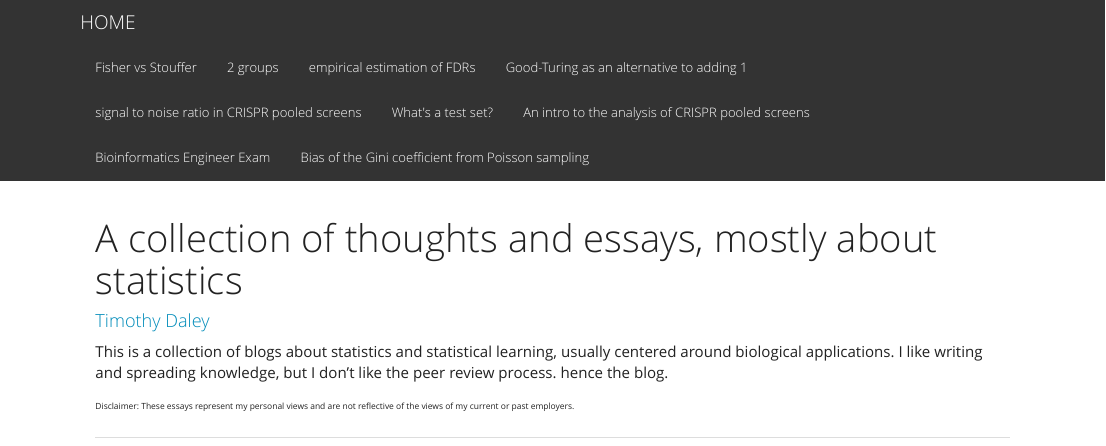
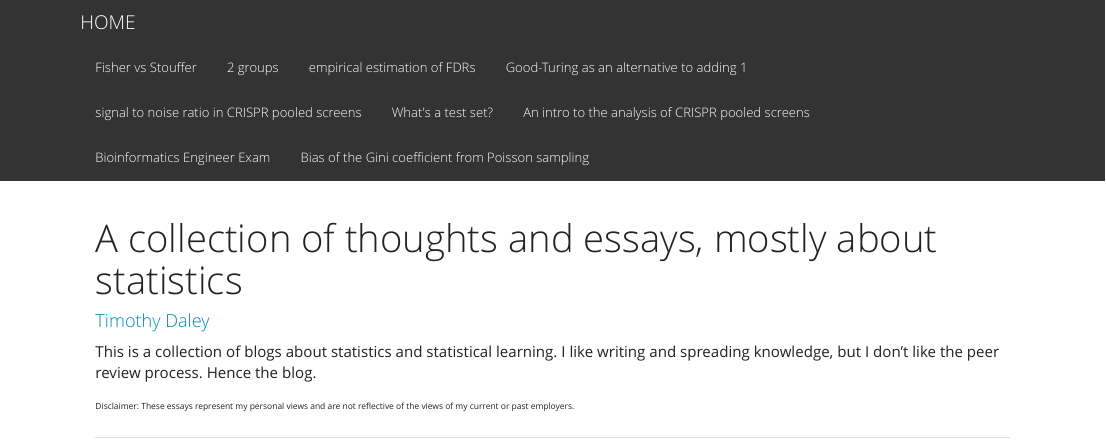
Before and after one commit to timydaley/timydaley.github.io, an R Markdown document (index.Rmd): the page in a window 1100 px wide, from its top. The pictures show the output file index.html that the author committed with the source, opened offline; library style sheets and scripts come from the installed R packages.

Commit message:
update landing page

```diff
--- a/index.Rmd
+++ b/index.Rmd
@@ -7,7 +7,7 @@ output:
 ---
 
 
-This is a collection of blogs about statistics and statistical learning, usually centered around biological applications.  I like writing and spreading knowledge, but I don't like the peer review process. hence the blog.
+This is a collection of blogs about statistics and statistical learning.  I like writing and spreading knowledge, but I don't like the peer review process. Hence the blog.
 
 
 <sub><sup> Disclaimer: These essays represent my personal views and are not reflective of the views of my current or past employers. </sup></sub>
```
Also changed, not shown: index.html.
